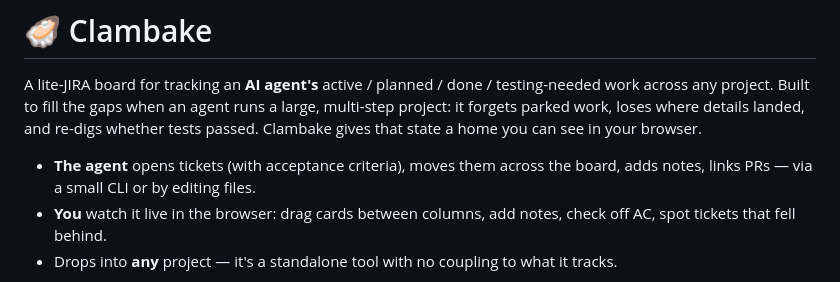
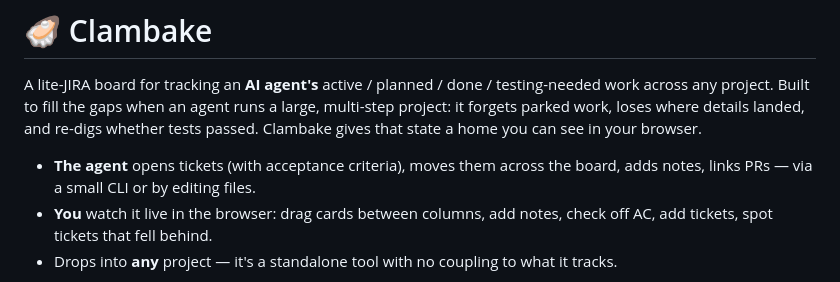
Before and after one commit to reghartner/clambake, a Markdown page: README.md, the part around the change. GitHub-like rendering.

Commit message:
Update README to include 'add tickets' feature
Added 'add tickets' functionality to the README description.

```diff
--- a/README.md
+++ b/README.md
@@ -7,7 +7,7 @@ Clambake gives that state a home you can see in your browser.
 
 - **The agent** opens tickets (with acceptance criteria), moves them across the board, adds notes,
   links PRs — via a small CLI or by editing files.
-- **You** watch it live in the browser: drag cards between columns, add notes, check off AC,
+- **You** watch it live in the browser: drag cards between columns, add notes, check off AC, add tickets,
   spot tickets that fell behind.
 - Drops into **any** project — it's a standalone tool with no coupling to what it tracks.
 
```
